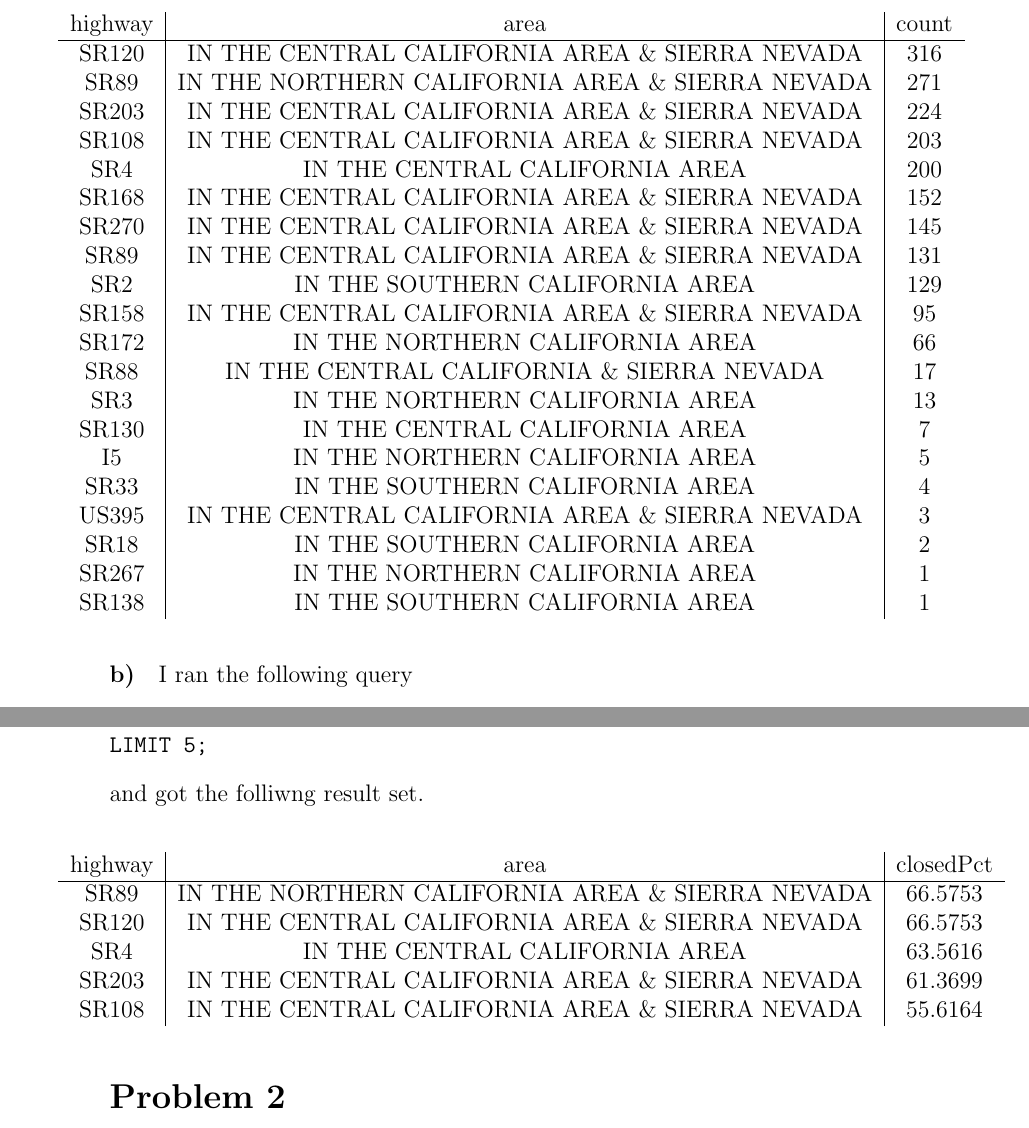
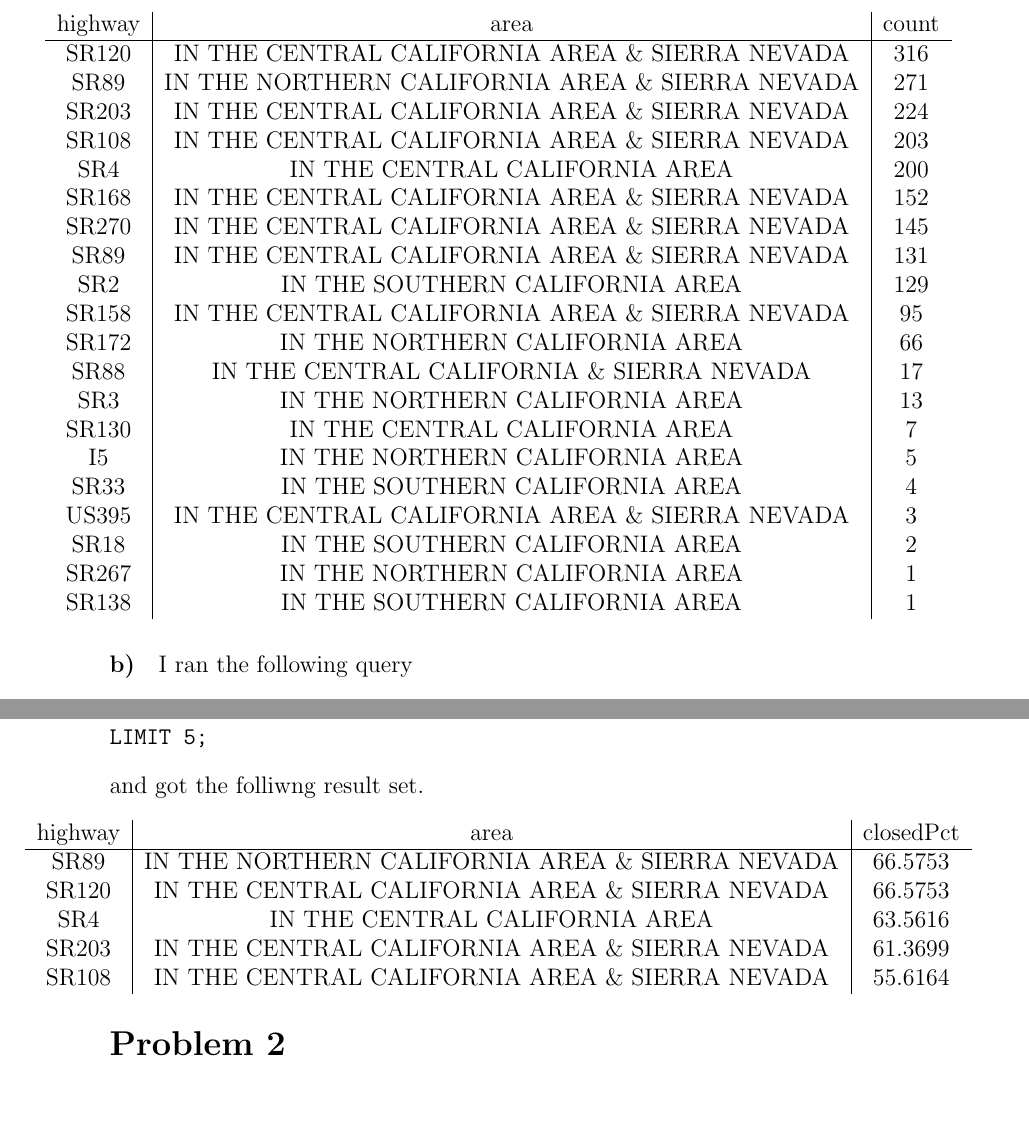
Before and after one commit to michaelwu756/CS143, a LaTeX problem sheet (hw2michael/hw2.tex): two parts of pages 2 and 3 of 4, joined at a grey line, cut so that both start at the same text. Compiled offline with pdfLaTeX.

Commit message:
prevented overfull hbox

```diff
--- a/hw2michael/hw2.tex
+++ b/hw2michael/hw2.tex
@@ -22,7 +22,7 @@ LIMIT 20;
 \end{verbatim}
 and got the result set shown below.
 \begin{center}
-        \hspace*{-1cm}
+        \hspace*{-4cm}
         \begin{tabular}{c|c|c}
                 highway & area & count\\
                 \hline
@@ -47,7 +47,7 @@ and got the result set shown below.
                 SR267 & IN THE NORTHERN CALIFORNIA AREA & 1\\
                 SR138 & IN THE SOUTHERN CALIFORNIA AREA & 1
         \end{tabular}
-        \hspace*{-1cm}
+        \hspace*{-4cm}
 \end{center}
 
 \paragraph{b)}
@@ -82,7 +82,7 @@ LIMIT 5;
 \end{verbatim}
 and got the folliwng result set.
 \begin{center}
-        \hspace*{-1cm}
+        \hspace*{-4cm}
         \begin{tabular}{c|c|c}
                 highway & area & closedPct\\
                 \hline
@@ -92,7 +92,7 @@ and got the folliwng result set.
                 SR203 & IN THE CENTRAL CALIFORNIA AREA \& SIERRA NEVADA & 61.3699\\
                 SR108 & IN THE CENTRAL CALIFORNIA AREA \& SIERRA NEVADA & 55.6164
         \end{tabular}
-        \hspace*{-1cm}
+        \hspace*{-4cm}
 \end{center}
 
 \section*{Problem 2}
```
